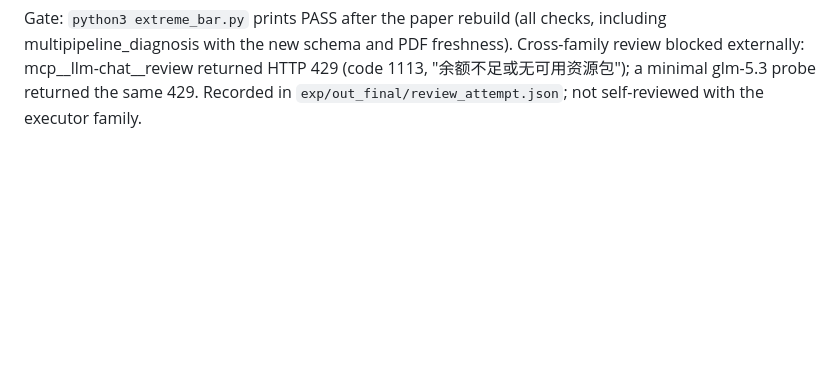
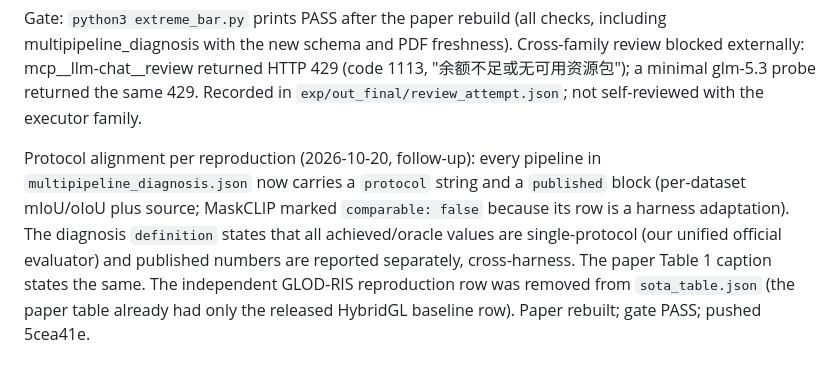
Before and after one commit to lehengzhangJacob/ris_zeroshot_sota, a Markdown page: ENDGAME.md, the part around the change. Rendered like a GitHub page; blank space fills up the shorter version.

Commit message:
milestone: protocol/published fields recorded in ENDGAME and memory; gate PASS
Co-Authored-By: Claude <noreply@anthropic.com>

```diff
--- a/ENDGAME.md
+++ b/ENDGAME.md
@@ -713,3 +713,14 @@ Cross-family review blocked externally: mcp__llm-chat__review returned HTTP 429
 (code 1113, "余额不足或无可用资源包"); a minimal glm-5.3 probe returned the same
 429. Recorded in `exp/out_final/review_attempt.json`; not self-reviewed with the
 executor family.
+
+Protocol alignment per reproduction (2026-10-20, follow-up): every pipeline in
+`multipipeline_diagnosis.json` now carries a `protocol` string and a
+`published` block (per-dataset mIoU/oIoU plus source; MaskCLIP marked
+`comparable: false` because its row is a harness adaptation). The diagnosis
+`definition` states that all achieved/oracle values are single-protocol (our
+unified official evaluator) and published numbers are reported separately,
+cross-harness. The paper Table 1 caption states the same. The independent
+GLOD-RIS reproduction row was removed from `sota_table.json` (the paper table
+already had only the released HybridGL baseline row). Paper rebuilt; gate PASS;
+pushed 5cea41e.
```
